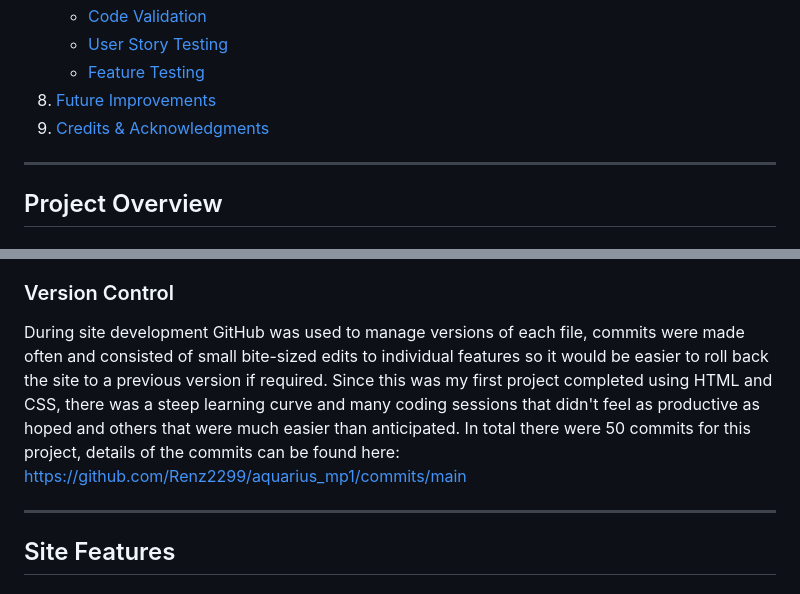
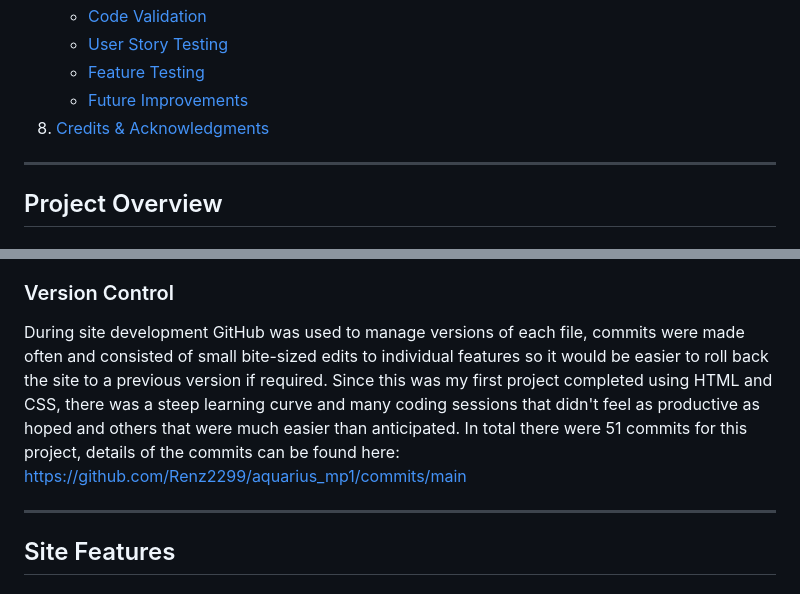
Before and after one commit to Renz2299/aquarius_mp1, a Markdown page: README.md, 2 parts joined by grey strips. GitHub-like rendering.

Commit message:
README final text updates
Moving future improvements into testing section

```diff
--- a/README.md
+++ b/README.md
@@ -28,8 +28,8 @@ A website introducing the Aquarius product to the world, consisting of four page
     * [Code Validation](#code-validation)
     * [User Story Testing](#user-story-testing)
     * [Feature Testing](#feature-testing)
-8. [Future Improvements](#future-improvements)
-9. [Credits & Acknowledgments](#credits--acknowledgements)
+    * [Future Improvements](#future-improvements)
+8. [Credits & Acknowledgments](#credits--acknowledgements)
 
 ***
 
@@ -197,7 +197,7 @@ Oxygen will be used for paragraph text, links and the footer, the following scre
 * JavaScript (a very small amount within a single site feature)
 
 ### Version Control
-During site development GitHub was used to manage versions of each file, commits were made often and consisted of small bite-sized edits to individual features so it would be easier to roll back the site to a previous version if required. Since this was my first project completed using HTML and CSS, there was a steep learning curve and many coding sessions that didn't feel as productive as hoped and others that were much easier than anticipated. In total there were 50 commits for this project, details of the commits can be found here: https://github.com/Renz2299/aquarius_mp1/commits/main
+During site development GitHub was used to manage versions of each file, commits were made often and consisted of small bite-sized edits to individual features so it would be easier to roll back the site to a previous version if required. Since this was my first project completed using HTML and CSS, there was a steep learning curve and many coding sessions that didn't feel as productive as hoped and others that were much easier than anticipated. In total there were 51 commits for this project, details of the commits can be found here: https://github.com/Renz2299/aquarius_mp1/commits/main
 
 ***
 
```
